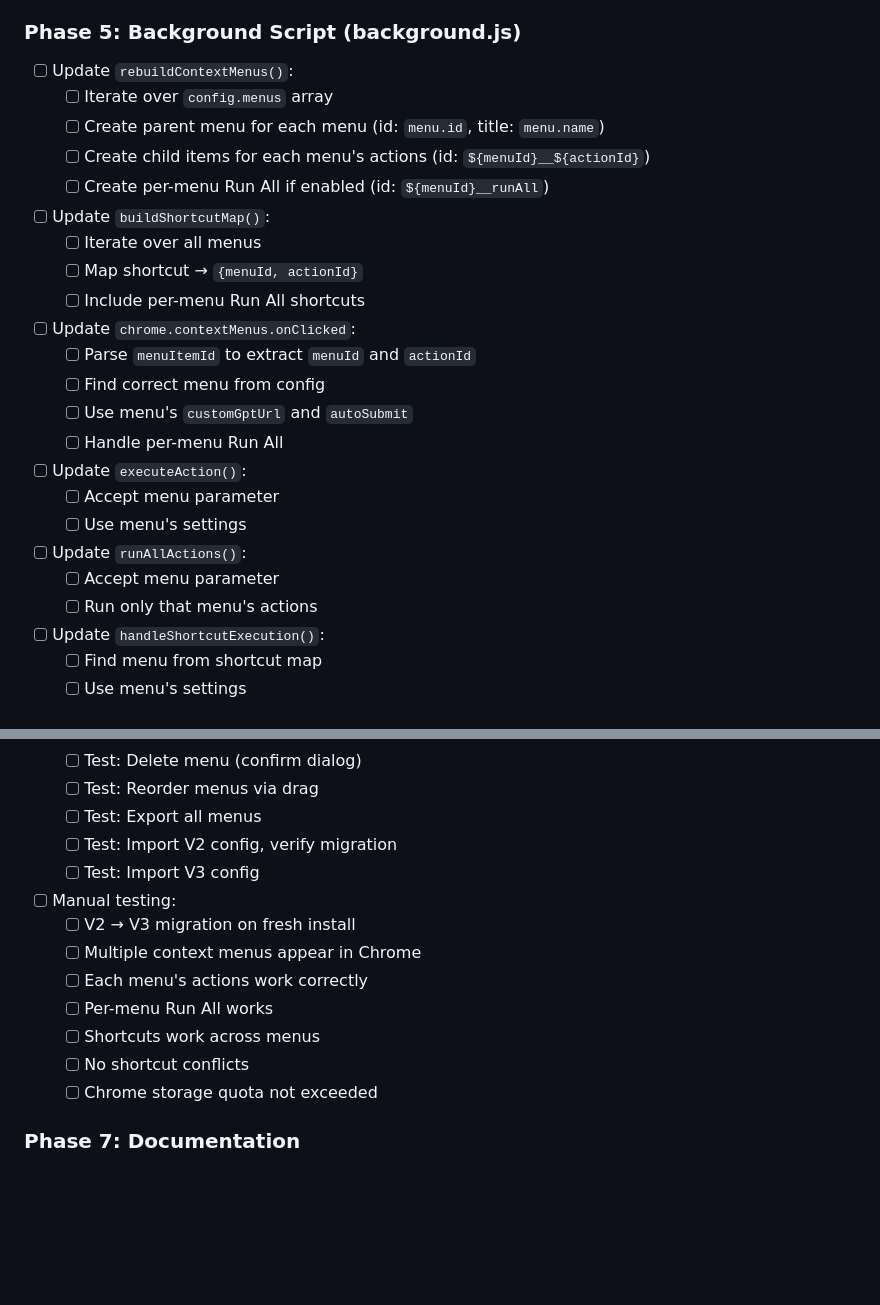
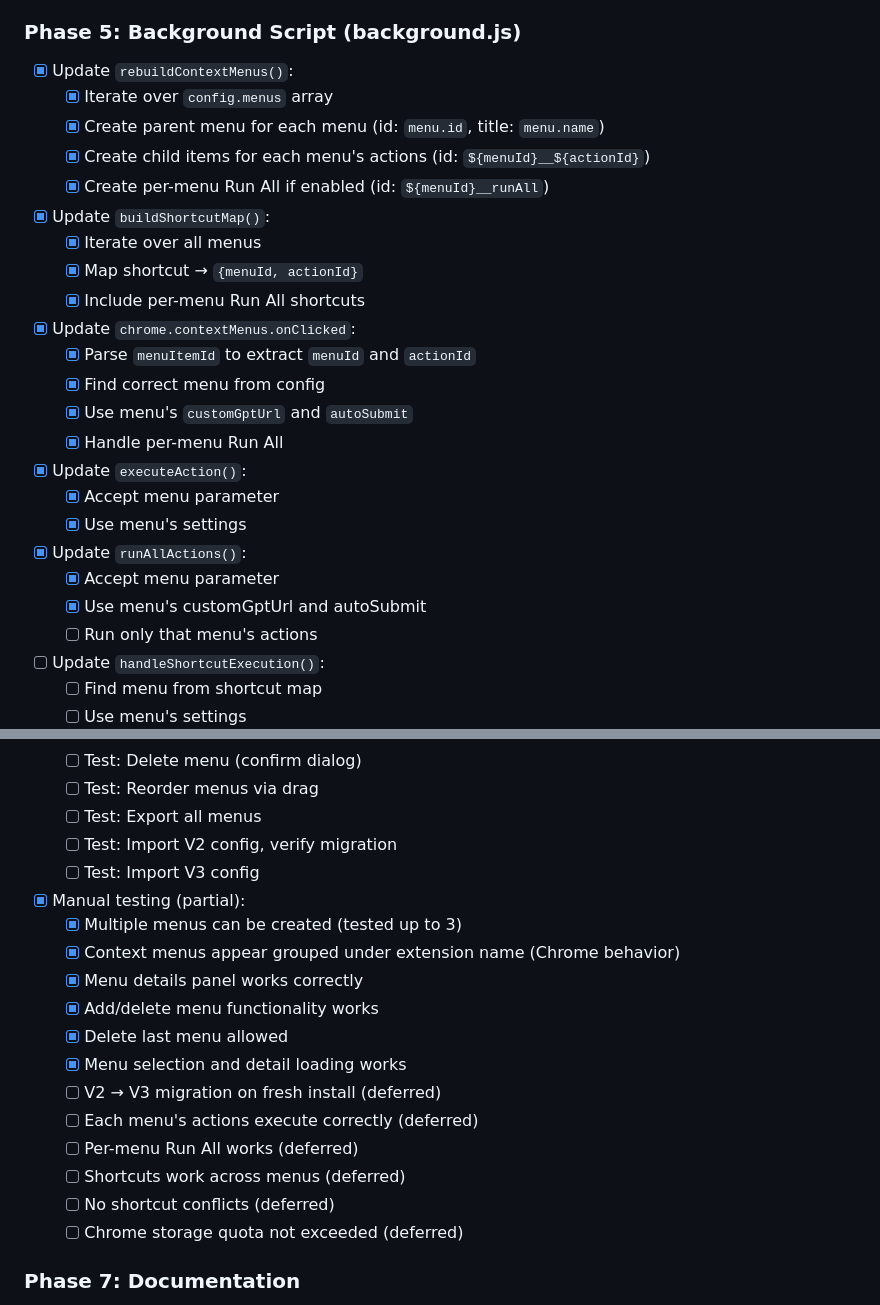
Before and after one commit to keithfry/job-search-extension-chatgpt, a Markdown page: docs/plans/multiple-menus.md, 2 parts joined by grey strips. GitHub-like rendering; blank space fills up the shorter version.

```diff
--- a/docs/plans/multiple-menus.md
+++ b/docs/plans/multiple-menus.md
@@ -291,24 +292,25 @@ Based on user feedback:
 
 ### Phase 5: Background Script (background.js)
-- [ ] Update `rebuildContextMenus()`:
-  - [ ] Iterate over `config.menus` array
-  - [ ] Create parent menu for each menu (id: `menu.id`, title: `menu.name`)
-  - [ ] Create child items for each menu's actions (id: `${menuId}__${actionId}`)
-  - [ ] Create per-menu Run All if enabled (id: `${menuId}__runAll`)
-- [ ] Update `buildShortcutMap()`:
-  - [ ] Iterate over all menus
-  - [ ] Map shortcut → `{menuId, actionId}`
-  - [ ] Include per-menu Run All shortcuts
-- [ ] Update `chrome.contextMenus.onClicked`:
-  - [ ] Parse `menuItemId` to extract `menuId` and `actionId`
-  - [ ] Find correct menu from config
-  - [ ] Use menu's `customGptUrl` and `autoSubmit`
-  - [ ] Handle per-menu Run All
-- [ ] Update `executeAction()`:
-  - [ ] Accept menu parameter
-  - [ ] Use menu's settings
-- [ ] Update `runAllActions()`:
-  - [ ] Accept menu parameter
+- [x] Update `rebuildContextMenus()`:
+  - [x] Iterate over `config.menus` array
+  - [x] Create parent menu for each menu (id: `menu.id`, title: `menu.name`)
+  - [x] Create child items for each menu's actions (id: `${menuId}__${actionId}`)
+  - [x] Create per-menu Run All if enabled (id: `${menuId}__runAll`)
+- [x] Update `buildShortcutMap()`:
+  - [x] Iterate over all menus
+  - [x] Map shortcut → `{menuId, actionId}`
+  - [x] Include per-menu Run All shortcuts
+- [x] Update `chrome.contextMenus.onClicked`:
+  - [x] Parse `menuItemId` to extract `menuId` and `actionId`
+  - [x] Find correct menu from config
+  - [x] Use menu's `customGptUrl` and `autoSubmit`
+  - [x] Handle per-menu Run All
+- [x] Update `executeAction()`:
+  - [x] Accept menu parameter
+  - [x] Use menu's settings
+- [x] Update `runAllActions()`:
+  - [x] Accept menu parameter
+  - [x] Use menu's customGptUrl and autoSubmit
   - [ ] Run only that menu's actions
 - [ ] Update `handleShortcutExecution()`:
   - [ ] Find menu from shortcut map
@@ -325,14 +327,19 @@ Based on user feedback:
   - [ ] Test: Export all menus
   - [ ] Test: Import V2 config, verify migration
   - [ ] Test: Import V3 config
-- [ ] Manual testing:
-  - [ ] V2 → V3 migration on fresh install
-  - [ ] Multiple context menus appear in Chrome
-  - [ ] Each menu's actions work correctly
-  - [ ] Per-menu Run All works
-  - [ ] Shortcuts work across menus
-  - [ ] No shortcut conflicts
-  - [ ] Chrome storage quota not exceeded
+- [x] Manual testing (partial):
+  - [x] Multiple menus can be created (tested up to 3)
+  - [x] Context menus appear grouped under extension name (Chrome behavior)
+  - [x] Menu details panel works correctly
+  - [x] Add/delete menu functionality works
+  - [x] Delete last menu allowed
+  - [x] Menu selection and detail loading works
+  - [ ] V2 → V3 migration on fresh install (deferred)
+  - [ ] Each menu's actions execute correctly (deferred)
+  - [ ] Per-menu Run All works (deferred)
+  - [ ] Shortcuts work across menus (deferred)
+  - [ ] No shortcut conflicts (deferred)
+  - [ ] Chrome storage quota not exceeded (deferred)
 
 ### Phase 7: Documentation
 - [ ] Update README.md:
```
Also changed, not shown: other parts of docs/plans/multiple-menus.md (+85 -53 lines).
